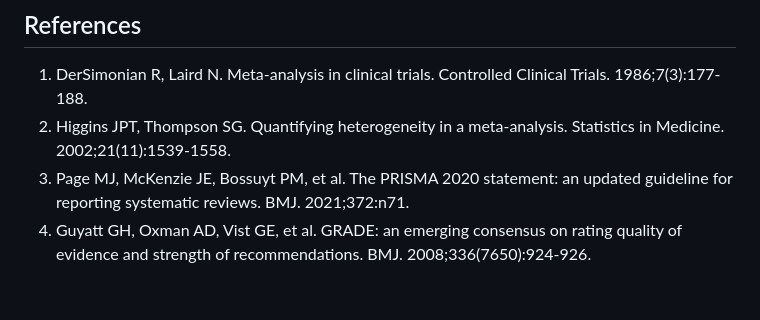
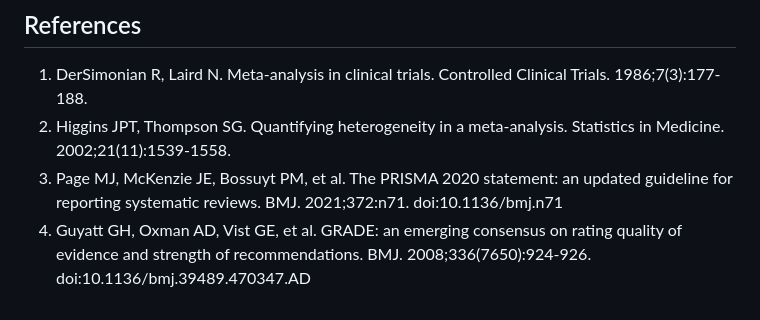
Before and after one commit to mahmood726-cyber/hta-artifact-standard-v2, a Markdown page: F1000_Software_Tool_Article.md, the part around the change. GitHub-like rendering.

```diff
--- a/F1000_Software_Tool_Article.md
+++ b/F1000_Software_Tool_Article.md
@@ -283,5 +283,5 @@ The author acknowledges contributors to open statistical methods and browser-bas
 ## References
 1. DerSimonian R, Laird N. Meta-analysis in clinical trials. Controlled Clinical Trials. 1986;7(3):177-188.
 2. Higgins JPT, Thompson SG. Quantifying heterogeneity in a meta-analysis. Statistics in Medicine. 2002;21(11):1539-1558.
-3. Page MJ, McKenzie JE, Bossuyt PM, et al. The PRISMA 2020 statement: an updated guideline for reporting systematic reviews. BMJ. 2021;372:n71.
-4. Guyatt GH, Oxman AD, Vist GE, et al. GRADE: an emerging consensus on rating quality of evidence and strength of recommendations. BMJ. 2008;336(7650):924-926.
+3. Page MJ, McKenzie JE, Bossuyt PM, et al. The PRISMA 2020 statement: an updated guideline for reporting systematic reviews. BMJ. 2021;372:n71. doi:10.1136/bmj.n71
+4. Guyatt GH, Oxman AD, Vist GE, et al. GRADE: an emerging consensus on rating quality of evidence and strength of recommendations. BMJ. 2008;336(7650):924-926. doi:10.1136/bmj.39489.470347.AD
```
Also changed, not shown: Submission/F1000_HTA_Artifact_Standard.md (+1 -1 lines), paper/F1000_HTA_Artifact_Standard.md (+1 -1 lines).
